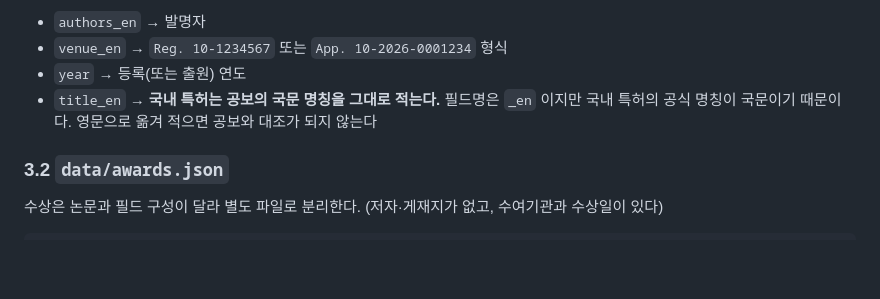
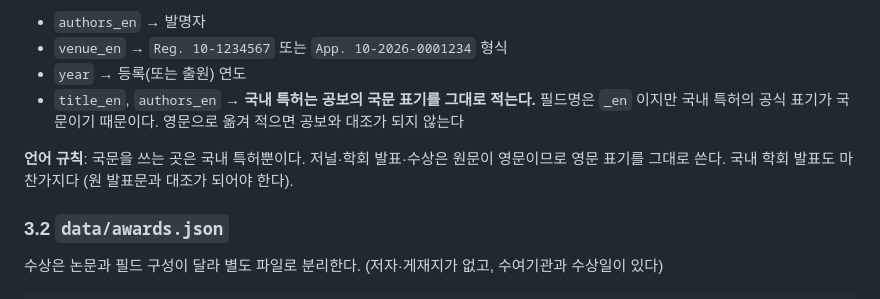
Before and after one commit to ysb00/MyCVhomepage, a Markdown page: SPEC.md, the part around the change. Drawn GitHub-style; blank space fills up the shorter version.

```diff
--- a/SPEC.md
+++ b/SPEC.md
@@ -101,9 +101,13 @@ research-site/
 - `authors_en` → 발명자
 - `venue_en` → `Reg. 10-1234567` 또는 `App. 10-2026-0001234` 형식
 - `year` → 등록(또는 출원) 연도
-- `title_en` → **국내 특허는 공보의 국문 명칭을 그대로 적는다.**
-  필드명은 `_en` 이지만 국내 특허의 공식 명칭이 국문이기 때문이다.
+- `title_en`, `authors_en` → **국내 특허는 공보의 국문 표기를 그대로 적는다.**
+  필드명은 `_en` 이지만 국내 특허의 공식 표기가 국문이기 때문이다.
   영문으로 옮겨 적으면 공보와 대조가 되지 않는다
+
+**언어 규칙**: 국문을 쓰는 곳은 국내 특허뿐이다.
+저널·학회 발표·수상은 원문이 영문이므로 영문 표기를 그대로 쓴다.
+국내 학회 발표도 마찬가지다 (원 발표문과 대조가 되어야 한다).
 
 ### 3.2 `data/awards.json`
 
```
Also changed, not shown: README.md (+3 -2 lines).
